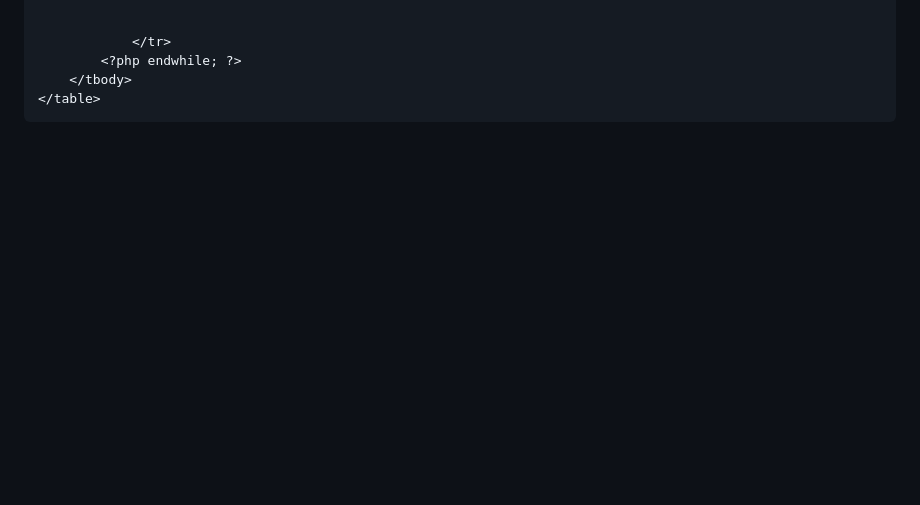
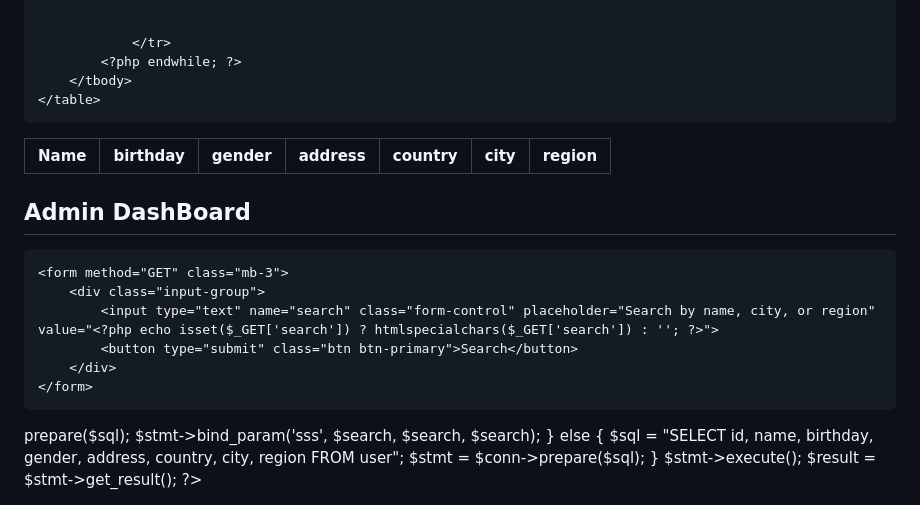
Before and after one commit to Aravinda-99/Mini_Blog_-_Shopping_Cart, a Markdown page: README.md, the part around the change. Rendered like a GitHub page; blank space fills up the shorter version.

```diff
--- a/README.md
+++ b/README.md
@@ -169,3 +169,42 @@ $total = 0;
     </table>
 </div>
 <?php include '../includes/footer.php'; ?>
+
+
+
+<div class="container mt-5">
+    <h2>Admin DashBoard</h2>
+
+    <form method="GET" class="mb-3">
+        <div class="input-group">
+            <input type="text" name="search" class="form-control" placeholder="Search by name, city, or region" value="<?php echo isset($_GET['search']) ? htmlspecialchars($_GET['search']) : ''; ?>">
+            <button type="submit" class="btn btn-primary">Search</button>
+        </div>
+    </form>
+
+
+<?php
+require_once '../connection.php';
+include '../includes/header.php';
+
+if (!isset($_SESSION['user_id'])) {
+    header('Location: ../Login/login.php');
+    exit();
+}
+
+$search = isset($_GET['search']) ? '%' . $conn->real_escape_string($_GET['search']) . '%' : null;
+
+if ($search) {
+    $sql = "SELECT id, name, birthday, gender, address, country, city, region
+            FROM user
+            WHERE name LIKE ? OR city LIKE ? OR region LIKE ?";
+    $stmt = $conn->prepare($sql);
+    $stmt->bind_param('sss', $search, $search, $search);
+} else {
+    $sql = "SELECT id, name, birthday, gender, address, country, city, region FROM user";
+    $stmt = $conn->prepare($sql);
+}
+
+$stmt->execute();
+$result = $stmt->get_result();
+?>
```
